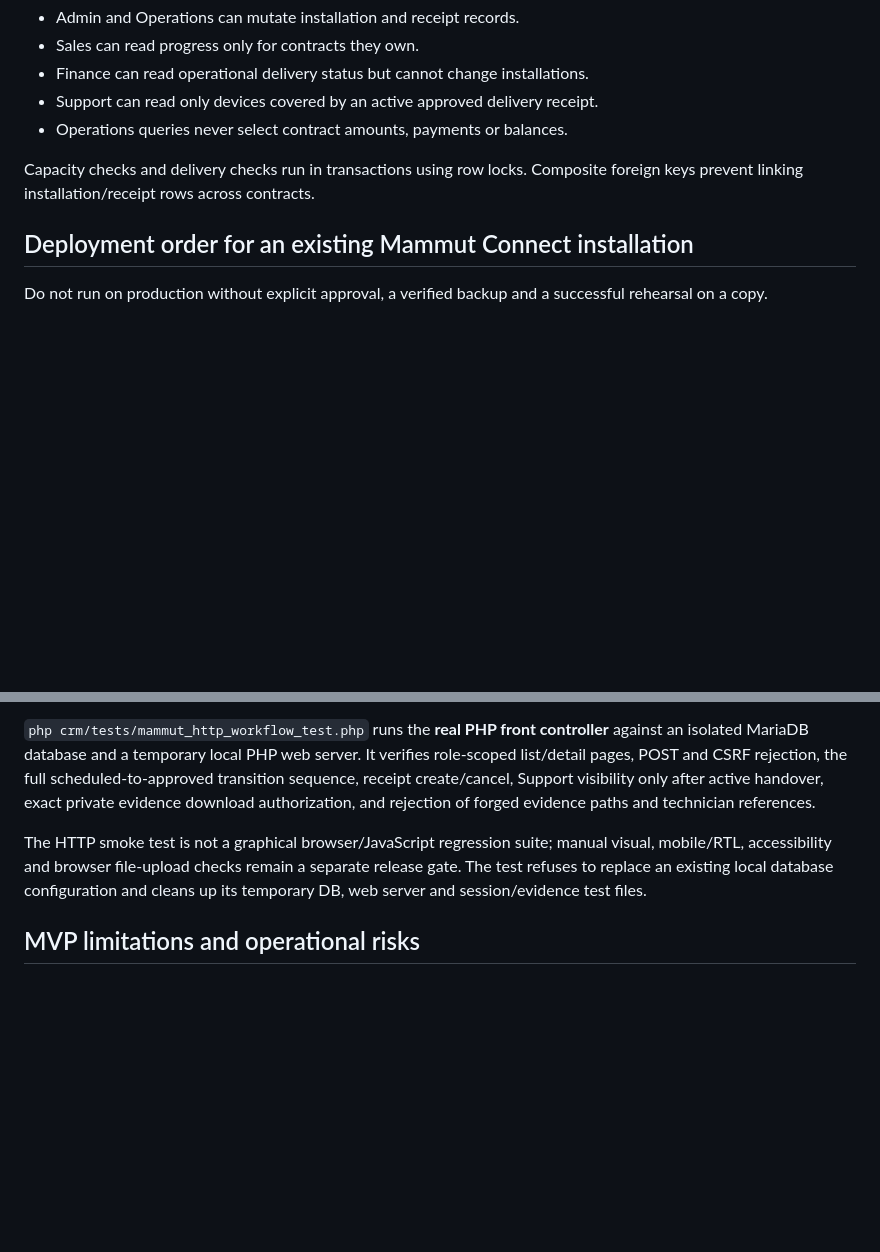
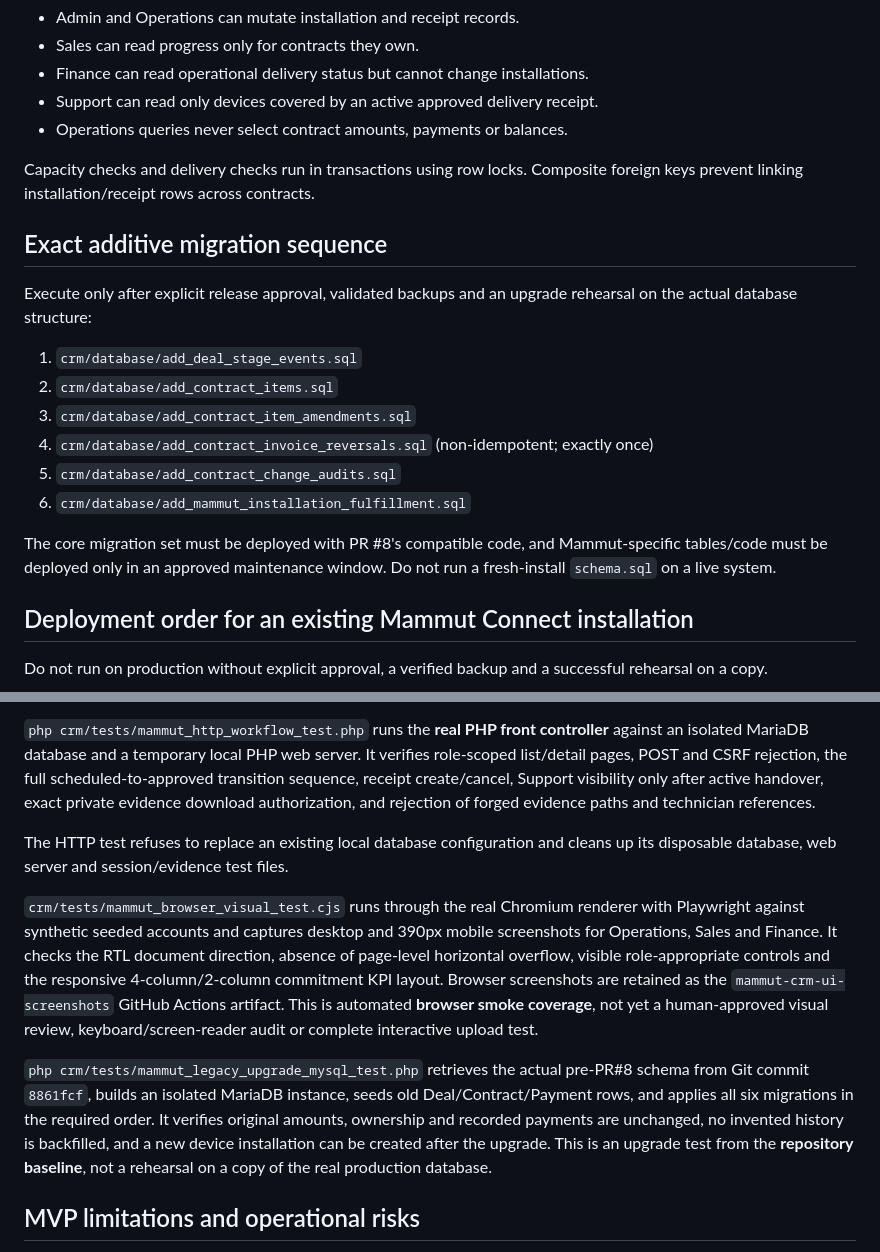
Before and after one commit to MohammadGhaheri/Simple-CRM, a Markdown page: docs/MAMMUT-INSTALLATION-MVP.md, 2 parts joined by grey strips. GitHub-like rendering; blank space fills up the shorter version.

Commit message:
docs(mammut): record visual browser evidence and verified old-schema migration rehearsal

```diff
--- a/docs/MAMMUT-INSTALLATION-MVP.md
+++ b/docs/MAMMUT-INSTALLATION-MVP.md
@@ -27,6 +27,19 @@ Failure/cancellation branches are explicit. Failed and cancelled records do not
 
 Capacity checks and delivery checks run in transactions using row locks. Composite foreign keys prevent linking installation/receipt rows across contracts.
 
+## Exact additive migration sequence
+
+Execute only after explicit release approval, validated backups and an upgrade rehearsal on the actual database structure:
+
+1. `crm/database/add_deal_stage_events.sql`
+2. `crm/database/add_contract_items.sql`
+3. `crm/database/add_contract_item_amendments.sql`
+4. `crm/database/add_contract_invoice_reversals.sql` (non-idempotent; exactly once)
+5. `crm/database/add_contract_change_audits.sql`
+6. `crm/database/add_mammut_installation_fulfillment.sql`
+
+The core migration set must be deployed with PR #8's compatible code, and Mammut-specific tables/code must be deployed only in an approved maintenance window. Do not run a fresh-install `schema.sql` on a live system.
+
 ## Deployment order for an existing Mammut Connect installation
 
 Do not run on production without explicit approval, a verified backup and a successful rehearsal on a copy.
@@ -45,7 +58,11 @@ Fresh installations use `crm/database/schema.sql`.
 
 `php crm/tests/mammut_http_workflow_test.php` runs the **real PHP front controller** against an isolated MariaDB database and a temporary local PHP web server. It verifies role-scoped list/detail pages, POST and CSRF rejection, the full scheduled-to-approved transition sequence, receipt create/cancel, Support visibility only after active handover, exact private evidence download authorization, and rejection of forged evidence paths and technician references.
 
-The HTTP smoke test is not a graphical browser/JavaScript regression suite; manual visual, mobile/RTL, accessibility and browser file-upload checks remain a separate release gate. The test refuses to replace an existing local database configuration and cleans up its temporary DB, web server and session/evidence test files.
+The HTTP test refuses to replace an existing local database configuration and cleans up its disposable database, web server and session/evidence test files.
+
+`crm/tests/mammut_browser_visual_test.cjs` runs through the real Chromium renderer with Playwright against synthetic seeded accounts and captures desktop and 390px mobile screenshots for Operations, Sales and Finance. It checks the RTL document direction, absence of page-level horizontal overflow, visible role-appropriate controls and the responsive 4-column/2-column commitment KPI layout. Browser screenshots are retained as the `mammut-crm-ui-screenshots` GitHub Actions artifact. This is automated **browser smoke coverage**, not yet a human-approved visual review, keyboard/screen-reader audit or complete interactive upload test.
+
+`php crm/tests/mammut_legacy_upgrade_mysql_test.php` retrieves the actual pre-PR#8 schema from Git commit `8861fcf`, builds an isolated MariaDB instance, seeds old Deal/Contract/Payment rows, and applies all six migrations in the required order. It verifies original amounts, ownership and recorded payments are unchanged, no invented history is backfilled, and a new device installation can be created after the upgrade. This is an upgrade test from the **repository baseline**, not a rehearsal on a copy of the real production database.
 
 ## MVP limitations and operational risks
 
```
